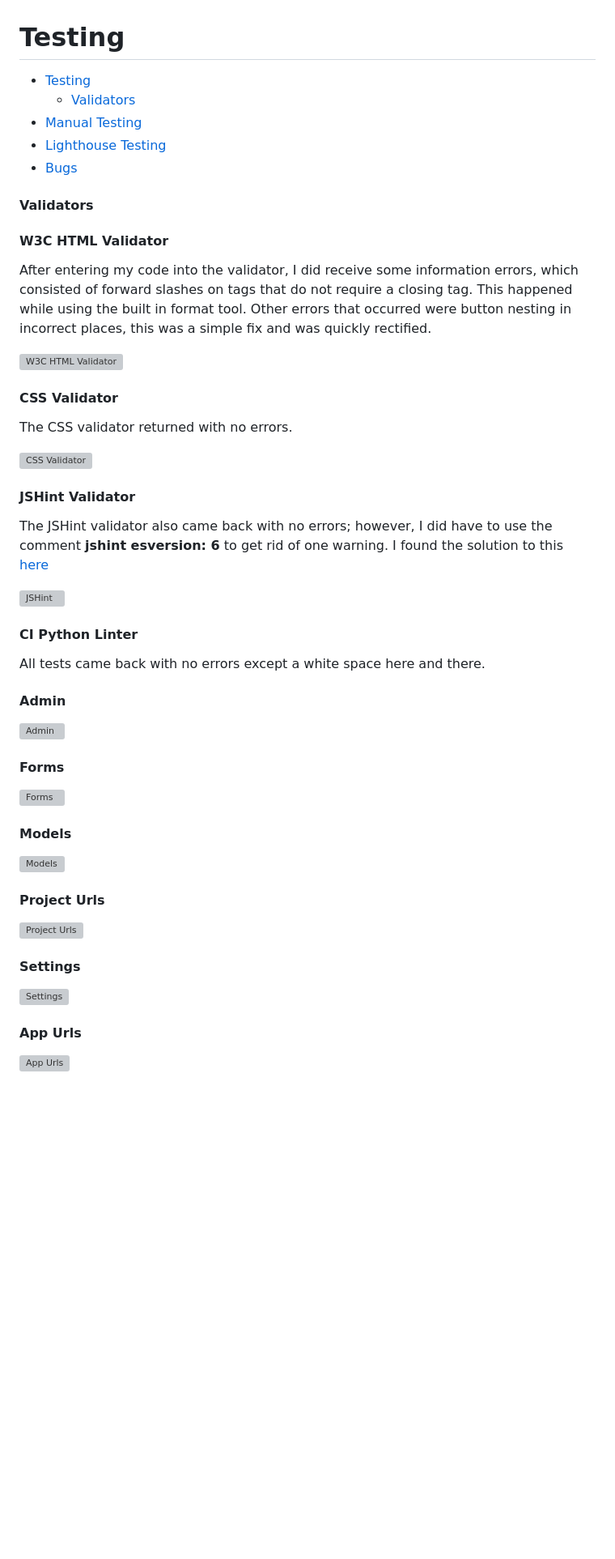
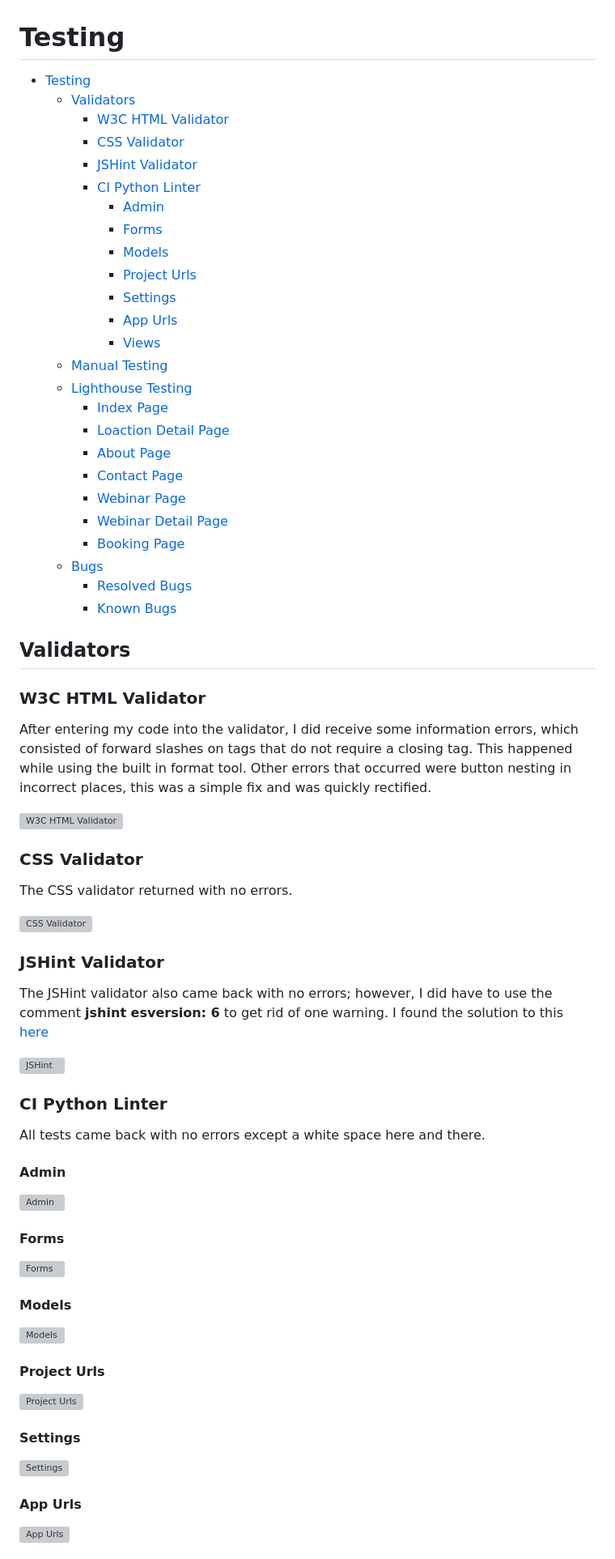
Before and after one commit to Antonyeaster/gem-explorers, a Markdown page: TESTING.md, the part around the change printed below. Shown: that part at 81% size. Rendered like a GitHub page; blank space fills up the shorter version; grey boxes are pictures that could not be loaded.

Commit message:
Add contents to testing file

```diff
--- a/TESTING.md
+++ b/TESTING.md
@@ -1,56 +1,76 @@
 # Testing
 
-* [Testing](#testing)
-  * [Validators](#validators)
-* [Manual Testing](#manual-testing)
-* [Lighthouse Testing](#lighthouse-testing)
-* [Bugs](#bugs)
+- [Testing](#testing)
+  - [Validators](#validators)
+    - [W3C HTML Validator](#w3c-html-validator)
+    - [CSS Validator](#css-validator)
+    - [JSHint Validator](#jshint-validator)
+    - [CI Python Linter](#ci-python-linter)
+      - [Admin](#admin)
+      - [Forms](#forms)
+      - [Models](#models)
+      - [Project Urls](#project-urls)
+      - [Settings](#settings)
+      - [App Urls](#app-urls)
+      - [Views](#views)
+  - [Manual Testing](#manual-testing)
+  - [Lighthouse Testing](#lighthouse-testing)
+    - [Index Page](#index-page)
+    - [Loaction Detail Page](#loaction-detail-page)
+    - [About Page](#about-page)
+    - [Contact Page](#contact-page)
+    - [Webinar Page](#webinar-page)
+    - [Webinar Detail Page](#webinar-detail-page)
+    - [Booking Page](#booking-page)
+  - [Bugs](#bugs)
+    - [Resolved Bugs](#resolved-bugs)
+    - [Known Bugs](#known-bugs)
 
-#### Validators
+## Validators
 
-#### W3C HTML Validator
+### W3C HTML Validator
 
 After entering my code into the validator, I did receive some information errors, which consisted of forward slashes on tags that do not require a closing tag. This happened while using the built in format tool. Other errors that occurred were button nesting in incorrect places, this was a simple fix and was quickly rectified.
 
 ![W3C HTML Validator](/documentation/testing/w3-html-validator.png)
 
-#### CSS Validator
+### CSS Validator
 
 The CSS validator returned with no errors.
 
 ![CSS Validator](/documentation/testing/css-validator.png)
 
-#### JSHint Validator
+### JSHint Validator
 
 The JSHint validator also came back with no errors; however, I did have to use the comment **jshint esversion: 6** to get rid of one warning. I found the solution to this [here](https://stackoverflow.com/questions/27441803/why-does-jshint-throw-a-warning-if-i-am-using-const)
 
 ![JSHint](/documentation/testing/jshint.png)
 
-#### CI Python Linter
+### CI Python Linter
 
 All tests came back with no errors except a white space here and there.
 
-#### **Admin**
+#### Admin
 
 ![Admin](/documentation/testing/ci-python-linter-admin.png)
 
-#### **Forms**
+#### Forms
 
 ![Forms](/documentation/testing/ci-python-linter-forms.png)
 
-#### **Models**
+#### Models
 
 ![Models](/documentation/testing/ci-python-linter-models.png)
 
-#### **Project Urls**
+#### Project Urls
 
 ![Project Urls](/documentation/testing/ci-python-linter-project-urls.png)
 
-#### **Settings**
+#### Settings
 
 ![Settings](/documentation/testing/ci-python-linter-settings.png)
 
-#### **App Urls**
+#### App Urls
 
 ![App Urls](/documentation/testing/ci-python-linter-urls.png)
 
```
Also changed, not shown: other parts of TESTING.md (+3 -5 lines).
